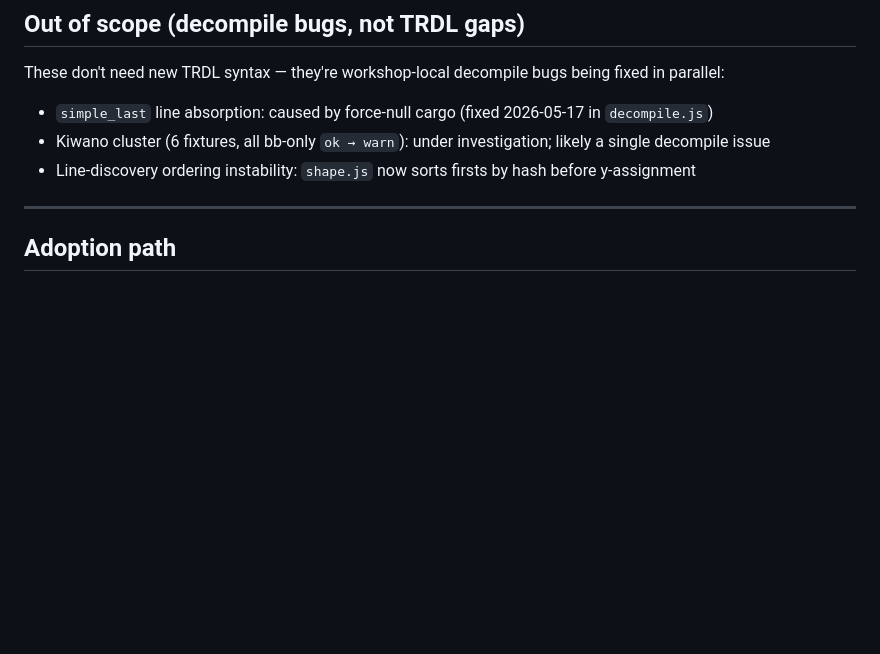
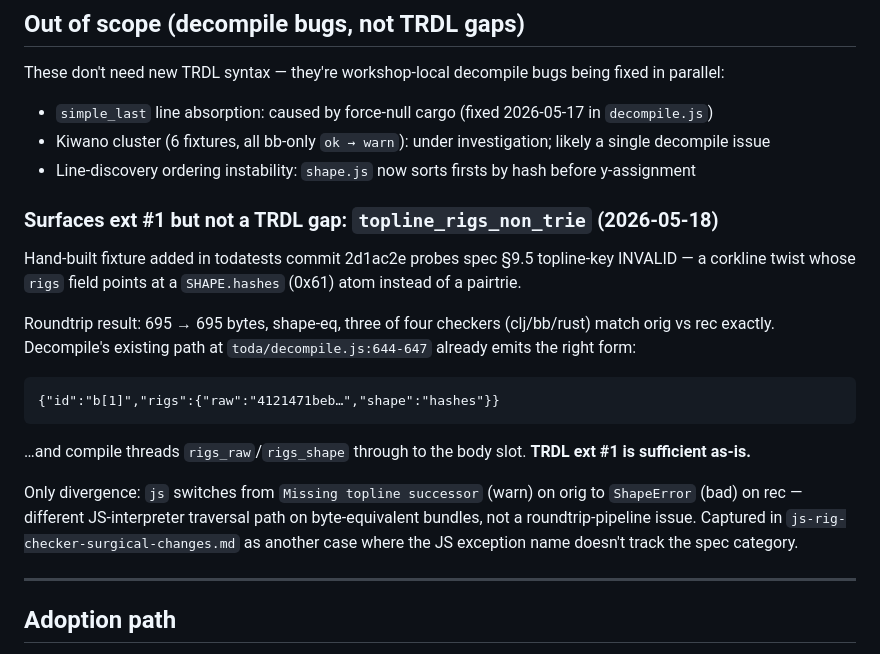
Before and after one commit to T-R-I-E/rigging-workshop, a Markdown page: trdl-syntax-suggestions.md, the part around the change. Rendered like a GitHub page; blank space fills up the shorter version.

````diff
--- a/trdl-syntax-suggestions.md
+++ b/trdl-syntax-suggestions.md
@@ -236,6 +236,29 @@ decompile bugs being fixed in parallel:
 - Line-discovery ordering instability: `shape.js` now sorts firsts
   by hash before y-assignment
 
+### Surfaces ext #1 but not a TRDL gap: `topline_rigs_non_trie` (2026-05-18)
+
+Hand-built fixture added in todatests commit 2d1ac2e probes spec §9.5
+topline-key INVALID — a corkline twist whose `rigs` field points at a
+`SHAPE.hashes` (0x61) atom instead of a pairtrie.
+
+Roundtrip result: 695 → 695 bytes, shape-eq, three of four checkers
+(clj/bb/rust) match orig vs rec exactly. Decompile's existing path at
+`toda/decompile.js:644-647` already emits the right form:
+
+```jsonl
+{"id":"b[1]","rigs":{"raw":"4121471beb…","shape":"hashes"}}
+```
+
+…and compile threads `rigs_raw`/`rigs_shape` through to the body
+slot. **TRDL ext #1 is sufficient as-is.**
+
+Only divergence: `js` switches from `Missing topline successor` (warn)
+on orig to `ShapeError` (bad) on rec — different JS-interpreter
+traversal path on byte-equivalent bundles, not a roundtrip-pipeline
+issue. Captured in `js-rig-checker-surgical-changes.md` as another
+case where the JS exception name doesn't track the spec category.
+
 ---
 
 ## Adoption path
````
Also changed, not shown: clj-bb-surgical-changes.md (added, +239 -0 lines).
